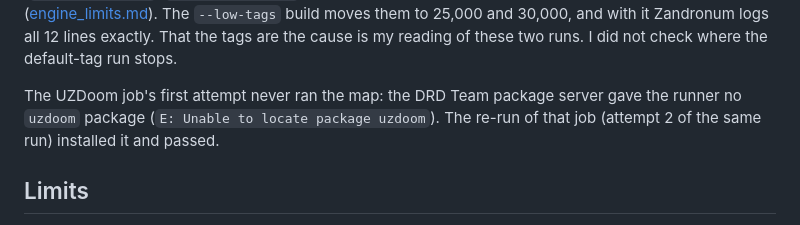
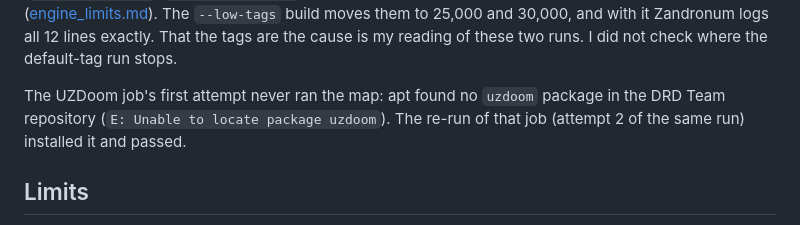
Before and after one commit to mottopanikeiku/doomformer, a Markdown page: docs/museum.md, the part around the change. Rendered like a GitHub page.

Commit message:
Say only what apt reported for the first UZDoom attempt

```diff
--- a/docs/museum.md
+++ b/docs/museum.md
@@ -134,7 +134,7 @@ and Zandronum 3.2.1 does not find sector tags from 32,768 up ([engine_limits.md]
 `--low-tags` build moves them to 25,000 and 30,000, and with it Zandronum logs all 12 lines exactly. That the tags are
 the cause is my reading of these two runs. I did not check where the default-tag run stops.
 
-The UZDoom job's first attempt never ran the map: the DRD Team package server gave the runner no `uzdoom` package
+The UZDoom job's first attempt never ran the map: apt found no `uzdoom` package in the DRD Team repository
 (`E: Unable to locate package uzdoom`). The re-run of that job (attempt 2 of the same run) installed it and passed.
 
 ## Limits
```
